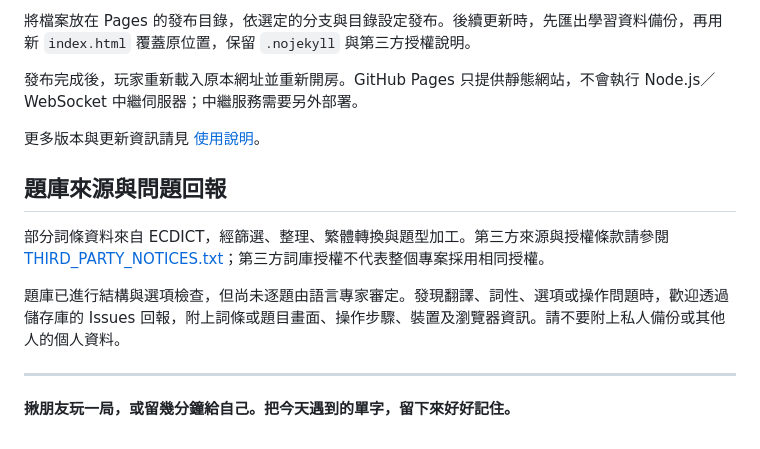
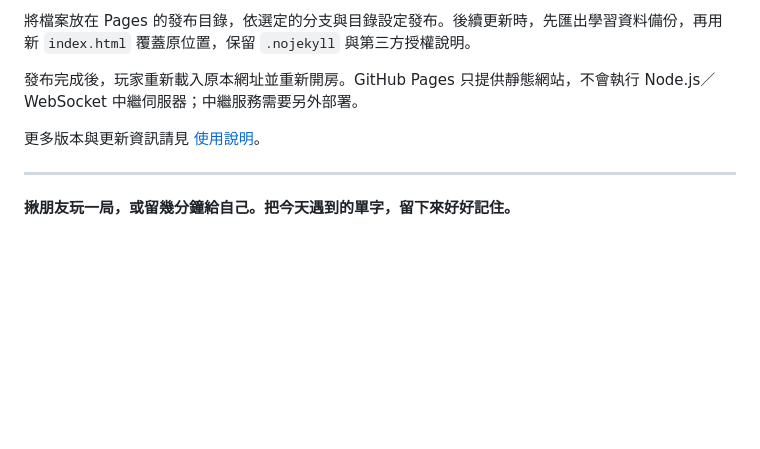
Before and after one commit to chien930207-cyber/VOCAB-CLASH, a Markdown page: README.md, the part around the change. GitHub-like rendering; folded sections open; blank space fills up the shorter version.

Commit message:
Delete question bank sources and reporting section
Removed section about question bank sources and issue reporting.

```diff
--- a/README.md
+++ b/README.md
@@ -183,12 +183,6 @@ VOCAB CLASH 是一款以繁體中文介面呈現的英文單字對戰與複習
 
 </details>
 
-## 題庫來源與問題回報
-
-部分詞條資料來自 ECDICT，經篩選、整理、繁體轉換與題型加工。第三方來源與授權條款請參閱 [THIRD_PARTY_NOTICES.txt](./THIRD_PARTY_NOTICES.txt)；第三方詞庫授權不代表整個專案採用相同授權。
-
-題庫已進行結構與選項檢查，但尚未逐題由語言專家審定。發現翻譯、詞性、選項或操作問題時，歡迎透過儲存庫的 Issues 回報，附上詞條或題目畫面、操作步驟、裝置及瀏覽器資訊。請不要附上私人備份或其他人的個人資料。
-
 ---
 
 **揪朋友玩一局，或留幾分鐘給自己。把今天遇到的單字，留下來好好記住。**
```
